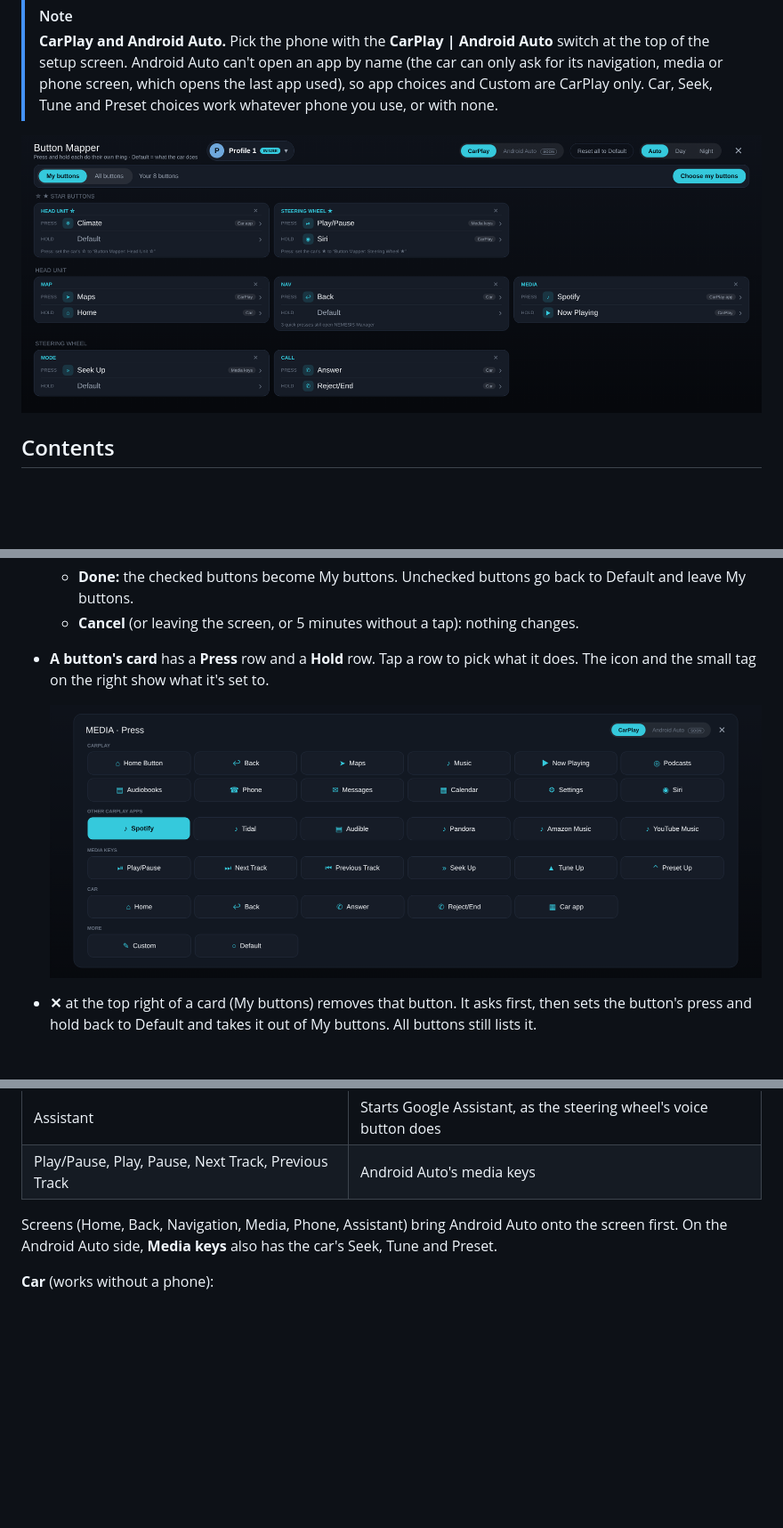
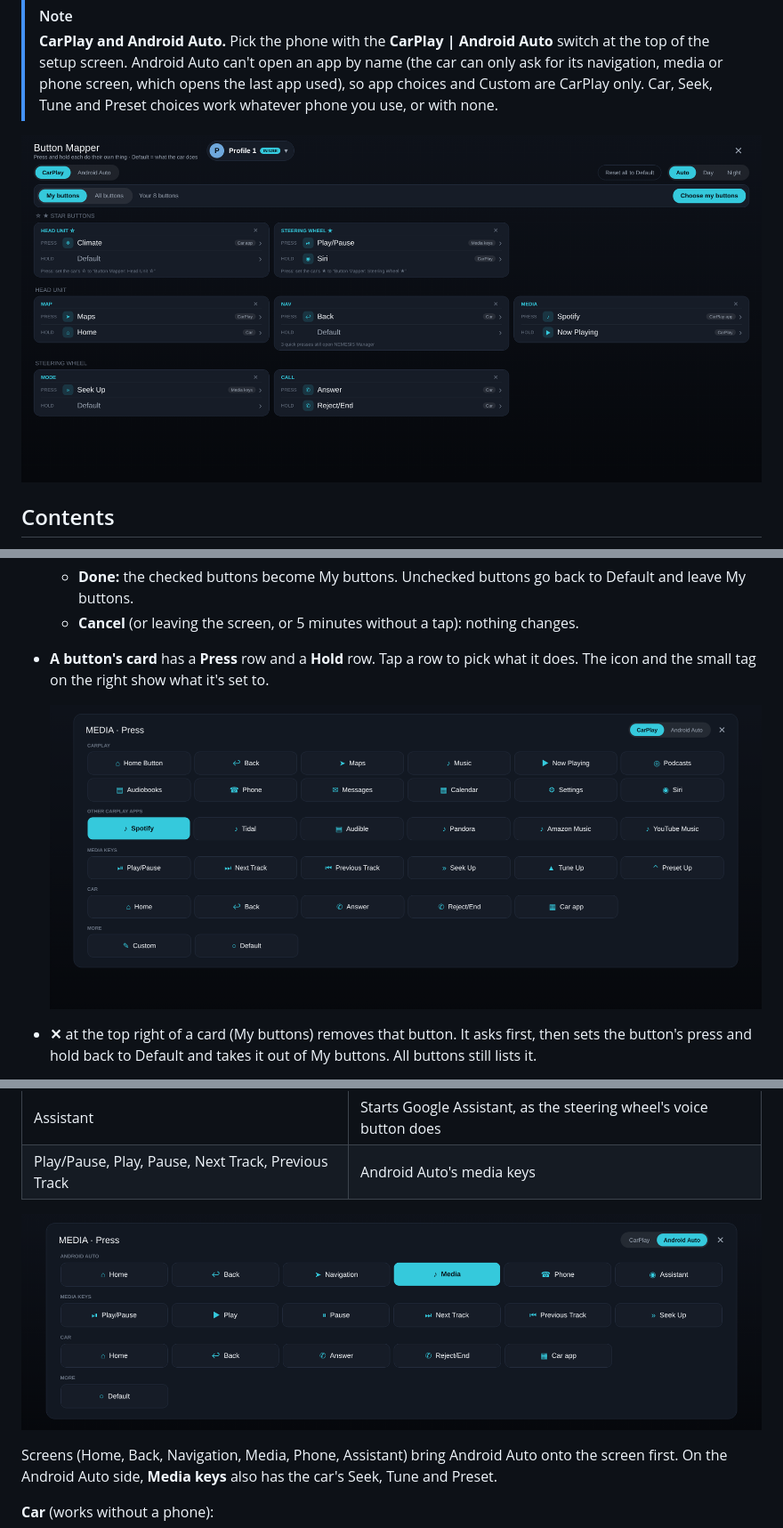
Before and after one commit to DeFlight/hmgapi-gen5w-button-mapper, a Markdown page: README.md, 3 parts joined by grey strips. Shown at 89% size. Rendered like a GitHub page; pictures changed too: docs/img/picker-android-auto.png (added), docs/img/picker.png, docs/img/setup-screen.png; blank space fills up the shorter version.

Commit message:
README: screenshots without SOON; Android Auto picker
Co-Authored-By: Claude Opus 5.5 <noreply@anthropic.com>
Claude-Session: https://claude.ai/code/session_01Gdpso2rYSWVYo6vyYsrcbH

```diff
--- a/README.md
+++ b/README.md
@@ -119,6 +119,8 @@ Play and Pause can't be separate choices. When CarPlay connects, the car tells t
 | Navigation, Media, Phone | That Android Auto screen, with the last app used for it |
 | Assistant | Starts Google Assistant, as the steering wheel's voice button does |
 | Play/Pause, Play, Pause, Next Track, Previous Track | Android Auto's media keys |
+
+![The picker on the Android Auto side](docs/img/picker-android-auto.png)
 
 Screens (Home, Back, Navigation, Media, Phone, Assistant) bring Android Auto onto the screen first. On the Android Auto side, **Media keys** also has the car's Seek, Tune and Preset.
 
```
